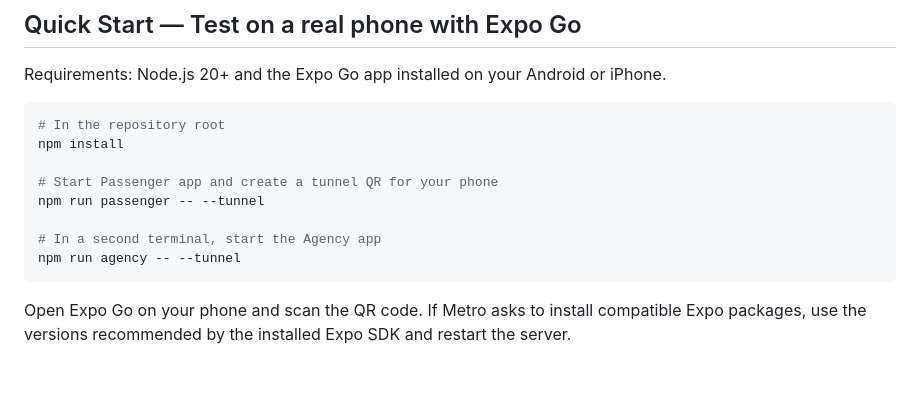
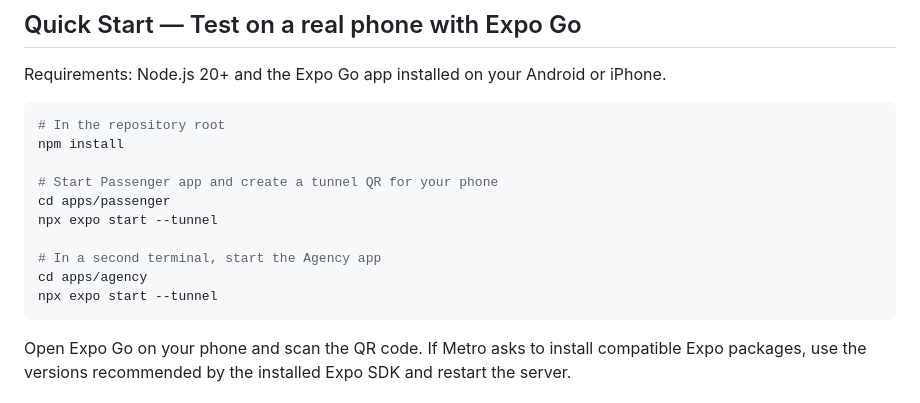
Before and after one commit to amanididier/urugendo-native, a Markdown page: README.md, the part around the change. Rendered like a GitHub page; blank space fills up the shorter version.

Commit message:
Clarify reliable Expo Go tunnel commands

````diff
--- a/README.md
+++ b/README.md
@@ -30,10 +30,12 @@ Requirements: Node.js 20+ and the Expo Go app installed on your Android or iPhon
 npm install
 
 # Start Passenger app and create a tunnel QR for your phone
-npm run passenger -- --tunnel
+cd apps/passenger
+npx expo start --tunnel
 
 # In a second terminal, start the Agency app
-npm run agency -- --tunnel
+cd apps/agency
+npx expo start --tunnel
 ```
 
 Open Expo Go on your phone and scan the QR code. If Metro asks to install compatible Expo packages, use the versions recommended by the installed Expo SDK and restart the server.
````
